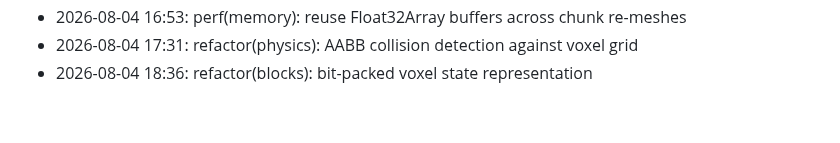
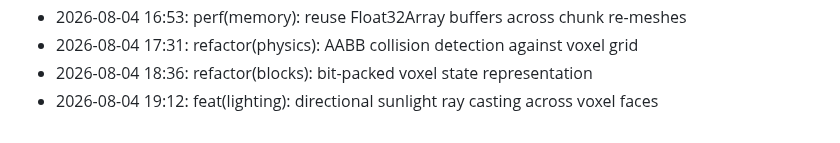
Before and after one commit to lak-is-law/minecraft-portfolio, a Markdown page: docs/changelog.md, the part around the change. GitHub-like rendering.

Commit message:
feat(lighting): directional sunlight ray casting across voxel faces

```diff
--- a/docs/changelog.md
+++ b/docs/changelog.md
@@ -51,3 +51,4 @@
 - 2026-08-04 16:53: perf(memory): reuse Float32Array buffers across chunk re-meshes
 - 2026-08-04 17:31: refactor(physics): AABB collision detection against voxel grid
 - 2026-08-04 18:36: refactor(blocks): bit-packed voxel state representation
+- 2026-08-04 19:12: feat(lighting): directional sunlight ray casting across voxel faces
```
